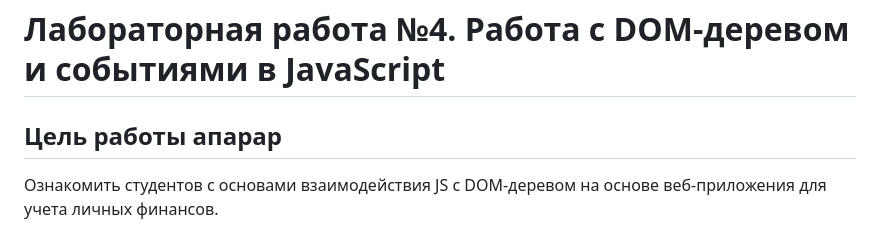
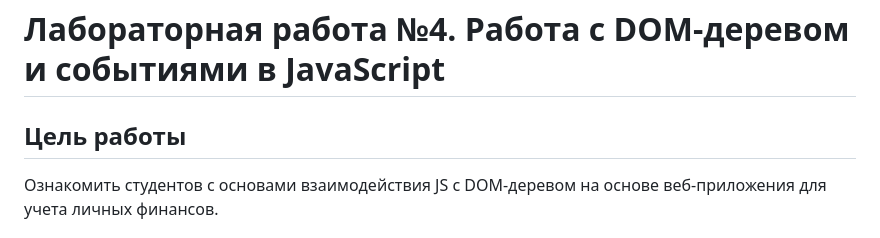
Before and after one commit to BlackRoseGarotte/Javascript, a Markdown page: Labs_Javascript/Lab4/readme.md, the part around the change. Drawn GitHub-style.

```diff
--- a/Labs_Javascript/Lab4/readme.md
+++ b/Labs_Javascript/Lab4/readme.md
@@ -1,6 +1,6 @@
 # Лабораторная работа №4. Работа с DOM-деревом и событиями в JavaScript
 
-## Цель работы апарар
+## Цель работы
 Ознакомить студентов с основами взаимодействия JS с DOM-деревом на основе веб-приложения для учета личных финансов.
 
 ## Ход работы
```
